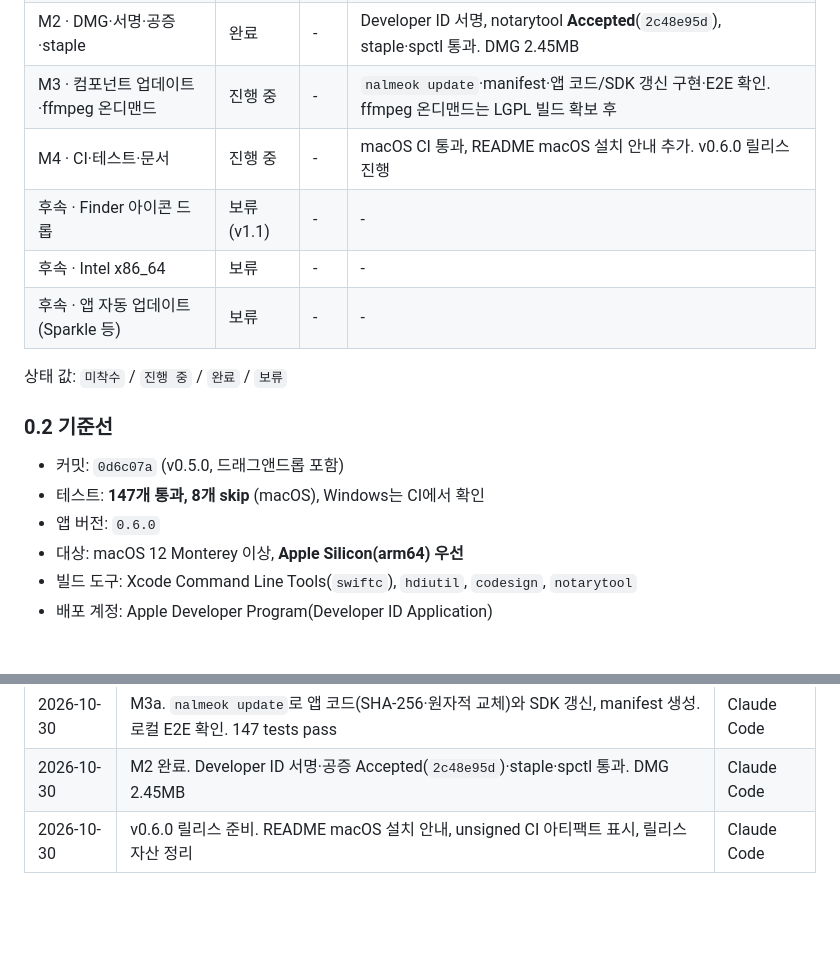
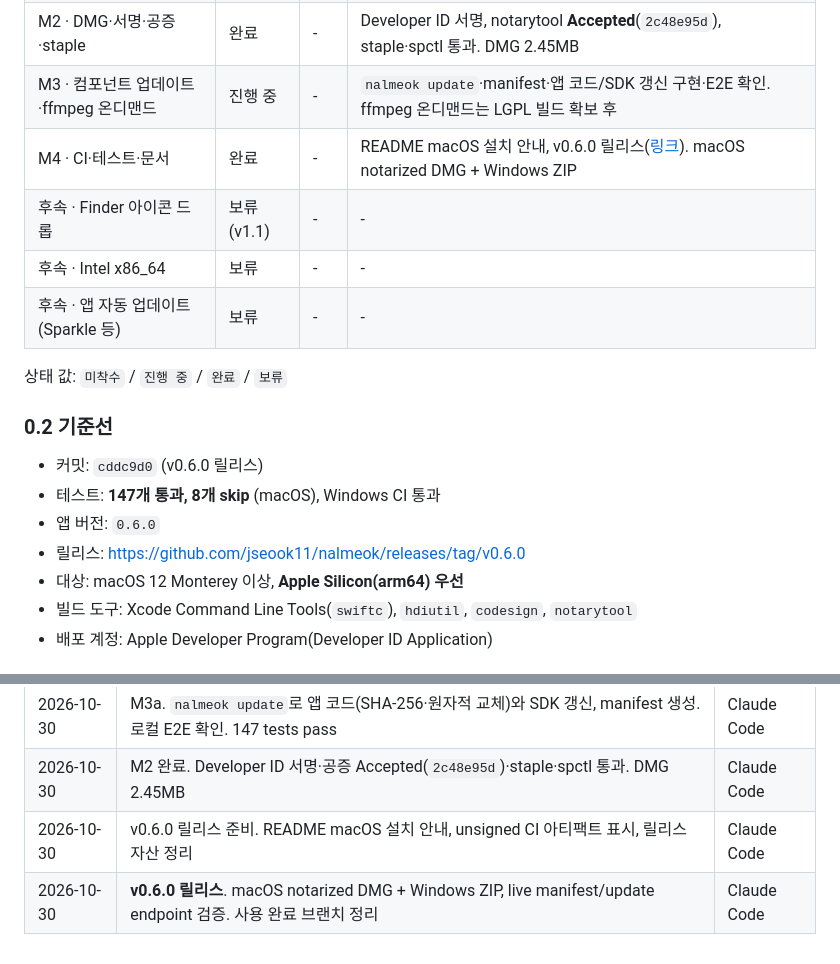
Before and after one commit to jseook11/nalmeok, a Markdown page: docs/macos-app.md, 2 parts joined by grey strips. GitHub-like rendering; blank space fills up the shorter version.

Commit message:
docs: v0.6.0 릴리스 기록
macOS notarized DMG와 Windows ZIP을 v0.6.0으로 배포했습니다.
live manifest·update endpoint 검증 결과와 릴리스 링크를 문서에 남깁니다.

Co-Authored-By: Claude Code <noreply@anthropic.com>

```diff
--- a/docs/macos-app.md
+++ b/docs/macos-app.md
@@ -20,7 +20,7 @@
 | M1 · 앱 번들·런처·부트스트랩 | 완료 | - | 앱 2.1MB. 런처 dry-run, 임시 데이터에서 PBS 3.12.16 다운로드·SHA 검증·venv/SDK 설치 확인. 147 tests pass |
 | M2 · DMG·서명·공증·staple | 완료 | - | Developer ID 서명, notarytool **Accepted**(`2c48e95d`), staple·spctl 통과. DMG 2.45MB |
 | M3 · 컴포넌트 업데이트·ffmpeg 온디맨드 | 진행 중 | - | `nalmeok update`·manifest·앱 코드/SDK 갱신 구현·E2E 확인. ffmpeg 온디맨드는 LGPL 빌드 확보 후 |
-| M4 · CI·테스트·문서 | 진행 중 | - | macOS CI 통과, README macOS 설치 안내 추가. v0.6.0 릴리스 진행 |
+| M4 · CI·테스트·문서 | 완료 | - | README macOS 설치 안내, v0.6.0 릴리스([링크](https://github.com/jseook11/nalmeok/releases/tag/v0.6.0)). macOS notarized DMG + Windows ZIP |
 | 후속 · Finder 아이콘 드롭 | 보류 (v1.1) | - | - |
 | 후속 · Intel x86_64 | 보류 | - | - |
 | 후속 · 앱 자동 업데이트(Sparkle 등) | 보류 | - | - |
@@ -29,9 +29,10 @@
 
 ### 0.2 기준선
 
-- 커밋: `0d6c07a` (v0.5.0, 드래그앤드롭 포함)
-- 테스트: **147개 통과, 8개 skip** (macOS), Windows는 CI에서 확인
+- 커밋: `cddc9d0` (v0.6.0 릴리스)
+- 테스트: **147개 통과, 8개 skip** (macOS), Windows CI 통과
 - 앱 버전: `0.6.0`
+- 릴리스: https://github.com/jseook11/nalmeok/releases/tag/v0.6.0
 - 대상: macOS 12 Monterey 이상, **Apple Silicon(arm64) 우선**
 - 빌드 도구: Xcode Command Line Tools(`swiftc`), `hdiutil`, `codesign`, `notarytool`
 - 배포 계정: Apple Developer Program(Developer ID Application)
@@ -508,3 +509,4 @@ xcrun stapler validate nalmeok-<v>-arm64.dmg
 | 2026-10-30 | M3a. `nalmeok update`로 앱 코드(SHA-256·원자적 교체)와 SDK 갱신, manifest 생성. 로컬 E2E 확인. 147 tests pass | Claude Code |
 | 2026-10-30 | M2 완료. Developer ID 서명·공증 Accepted(`2c48e95d`)·staple·spctl 통과. DMG 2.45MB | Claude Code |
 | 2026-10-30 | v0.6.0 릴리스 준비. README macOS 설치 안내, unsigned CI 아티팩트 표시, 릴리스 자산 정리 | Claude Code |
+| 2026-10-30 | **v0.6.0 릴리스**. macOS notarized DMG + Windows ZIP, live manifest/update endpoint 검증. 사용 완료 브랜치 정리 | Claude Code |
```
